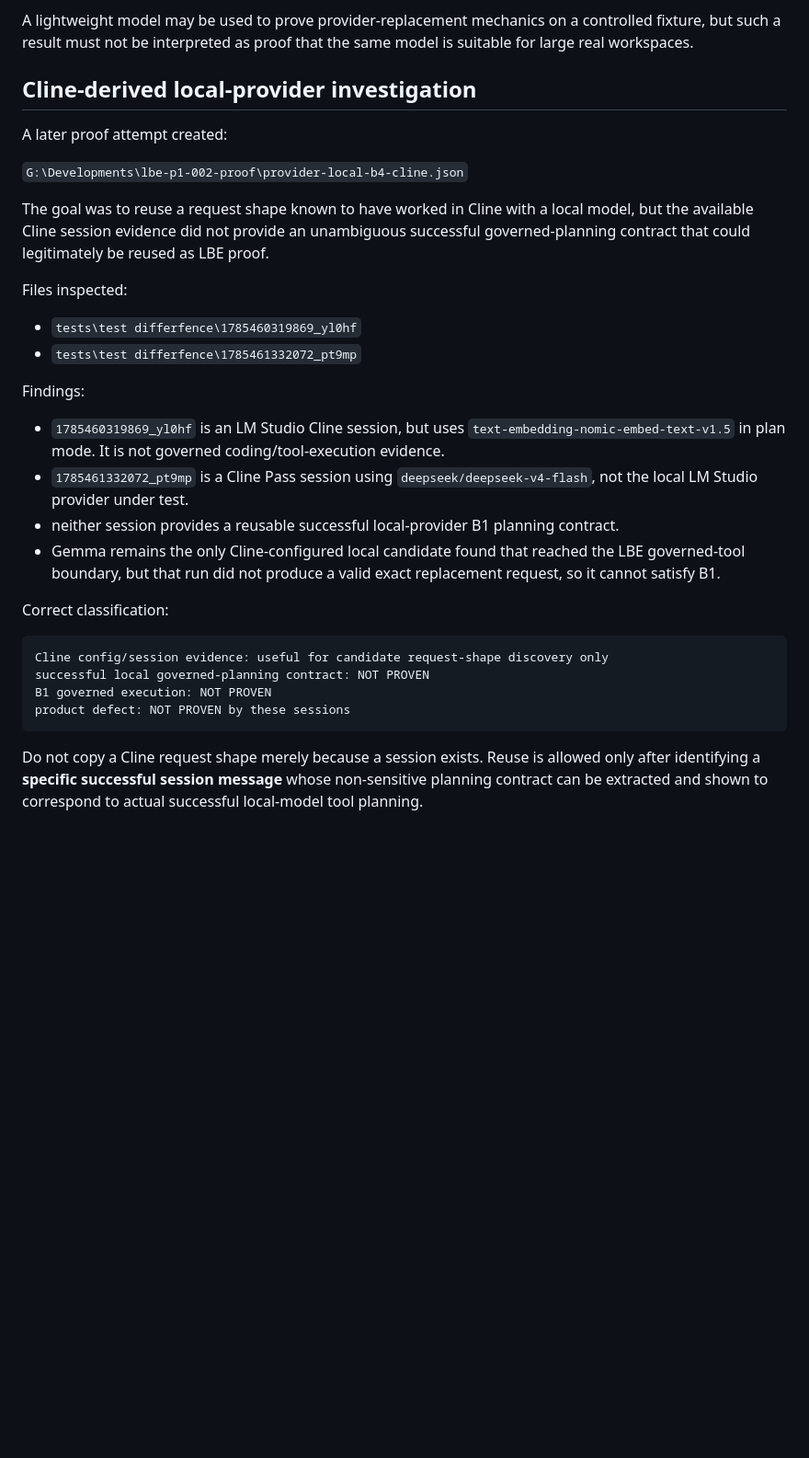
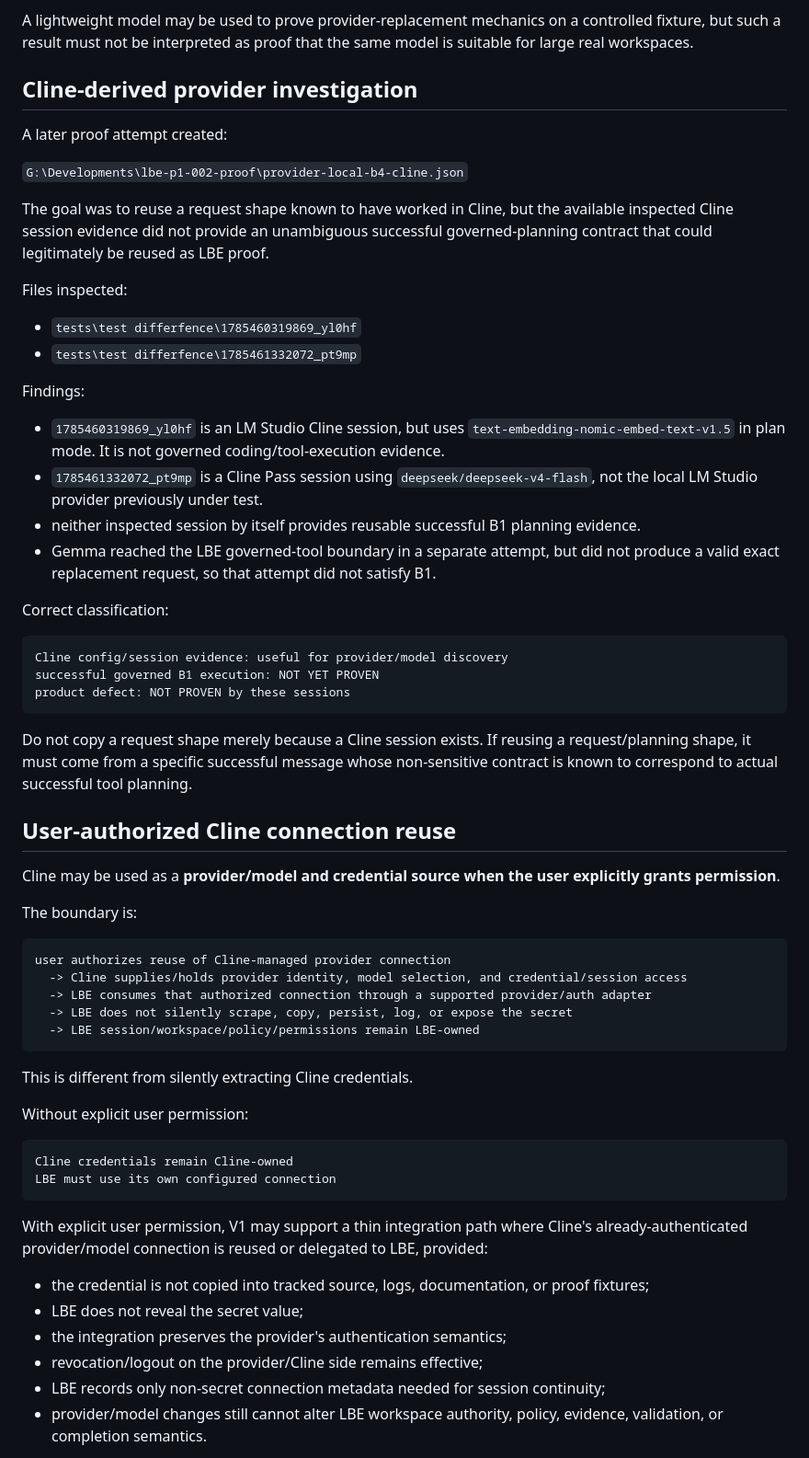
Before and after one commit to Letterblack0306/LBE_Presistent_Agent_wall, a Markdown page: docs/acceptance/C5_R7_PROOF_B_PROVIDER_SWITCH.md, the part around one of its changes. Shown at 92% size. GitHub-like rendering; blank space fills up the shorter version.

Commit message:
docs: allow user-authorized Cline provider connection reuse for B1

````diff
--- a/docs/acceptance/C5_R7_PROOF_B_PROVIDER_SWITCH.md
+++ b/docs/acceptance/C5_R7_PROOF_B_PROVIDER_SWITCH.md
@@ -100,13 +100,13 @@ Do not reinterpret this timeout as permission/policy failure without new evidenc
 
 A lightweight model may be used to prove provider-replacement mechanics on a controlled fixture, but such a result must not be interpreted as proof that the same model is suitable for large real workspaces.
 
-## Cline-derived local-provider investigation
+## Cline-derived provider investigation
 
 A later proof attempt created:
 
 `G:\Developments\lbe-p1-002-proof\provider-local-b4-cline.json`
 
-The goal was to reuse a request shape known to have worked in Cline with a local model, but the available Cline session evidence did not provide an unambiguous successful governed-planning contract that could legitimately be reused as LBE proof.
+The goal was to reuse a request shape known to have worked in Cline, but the available inspected Cline session evidence did not provide an unambiguous successful governed-planning contract that could legitimately be reused as LBE proof.
 
 Files inspected:
 
@@ -116,17 +116,49 @@ Files inspected:
 Findings:
 
 - `1785460319869_yl0hf` is an LM Studio Cline session, but uses `text-embedding-nomic-embed-text-v1.5` in plan mode. It is not governed coding/tool-execution evidence.
-- `1785461332072_pt9mp` is a Cline Pass session using `deepseek/deepseek-v4-flash`, not the local LM Studio provider under test.
-- neither session provides a reusable successful local-provider B1 planning contract.
-- Gemma remains the only Cline-configured local candidate found that reached the LBE governed-tool boundary, but that run did not produce a valid exact replacement request, so it cannot satisfy B1.
+- `1785461332072_pt9mp` is a Cline Pass session using `deepseek/deepseek-v4-flash`, not the local LM Studio provider previously under test.
+- neither inspected session by itself provides reusable successful B1 planning evidence.
+- Gemma reached the LBE governed-tool boundary in a separate attempt, but did not produce a valid exact replacement request, so that attempt did not satisfy B1.
 
 Correct classification:
 
 ```text
-Cline config/session evidence: useful for candidate request-shape discovery only
-successful local governed-planning contract: NOT PROVEN
-B1 governed execution: NOT PROVEN
+Cline config/session evidence: useful for provider/model discovery
+successful governed B1 execution: NOT YET PROVEN
 product defect: NOT PROVEN by these sessions
 ```
 
-Do not copy a Cline request shape merely because a session exists. Reuse is allowed only after identifying a **specific successful session message** whose non-sensitive planning contract can be extracted and shown to correspond to actual successful local-model tool planning.
+Do not copy a request shape merely because a Cline session exists. If reusing a request/planning shape, it must come from a specific successful message whose non-sensitive contract is known to correspond to actual successful tool planning.
+
+## User-authorized Cline connection reuse
+
+Cline may be used as a **provider/model and credential source when the user explicitly grants permission**.
+
+The boundary is:
+
+```text
+user authorizes reuse of Cline-managed provider connection
+  -> Cline supplies/holds provider identity, model selection, and credential/session access
+  -> LBE consumes that authorized connection through a supported provider/auth adapter
+  -> LBE does not silently scrape, copy, persist, log, or expose the secret
+  -> LBE session/workspace/policy/permissions remain LBE-owned
+```
+
+This is different from silently extracting Cline credentials.
+
+Without explicit user permission:
+
+```text
+Cline credentials remain Cline-owned
+LBE must use its own configured connection
+```
+
+With explicit user permission, V1 may support a thin integration path where Cline's already-authenticated provider/model connection is reused or delegated to LBE, provided:
+
+- the credential is not copied into tracked source, logs, documentation, or proof fixtures;
+- LBE does not reveal the secret value;
+- the integration preserves the provider's authentication semantics;
+- revocation/logout on the provider/Cline side remains effective;
+- LBE records only non-secret connection metadata needed for session continuity;
+- provider/model changes still cannot alter LBE workspace authority, policy, evidence, validation, or completion semantics.
+
````
Also changed, not shown: other parts of docs/acceptance/C5_R7_PROOF_B_PROVIDER_SWITCH.md (+28 -9 lines).
